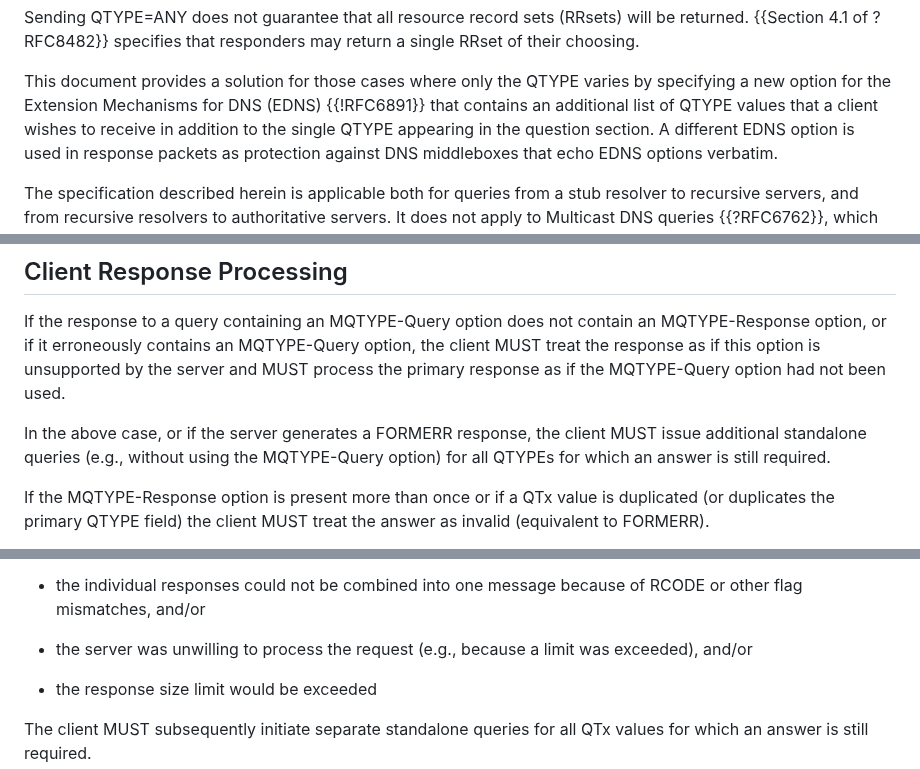
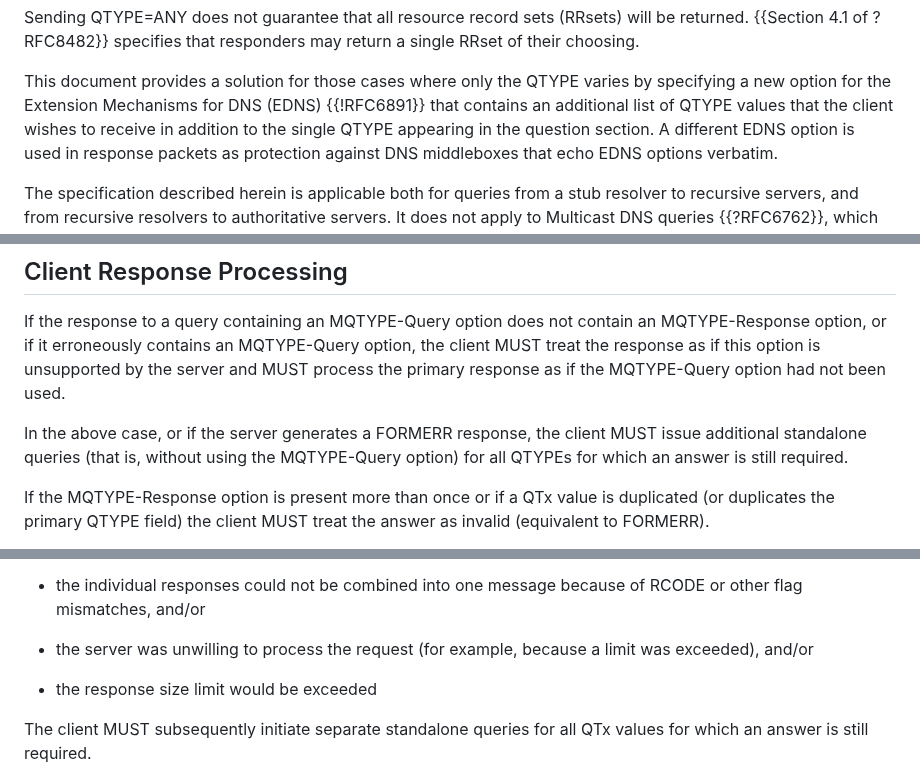
Before and after one commit to dnssd-wg/draft-ietf-dnssd-multi-qtypes, a Markdown page: draft-ietf-dnssd-multi-qtypes.md, 3 parts joined by grey strips. Rendered like a GitHub page.

```diff
--- a/draft-ietf-dnssd-multi-qtypes.md
+++ b/draft-ietf-dnssd-multi-qtypes.md
@@ -61,7 +61,7 @@ their choosing.
 This document provides a solution for those cases where only the QTYPE
 varies by specifying a new option for the Extension Mechanisms for DNS
 (EDNS) {{!RFC6891}} that contains an additional list of QTYPE values
-that a client wishes to receive in addition to the single
+that the client wishes to receive in addition to the single
 QTYPE appearing in the question section.  A different EDNS option is
 used in response packets as protection against DNS middleboxes that echo
 EDNS options verbatim.
@@ -229,7 +229,7 @@ option is unsupported by the server and MUST process the primary
 response as if the MQTYPE-Query option had not been used.
 
 In the above case, or if the server generates a FORMERR response, the
-client MUST issue additional standalone queries (e.g., without using the
+client MUST issue additional standalone queries (that is, without using the
 MQTYPE-Query option) for all QTYPEs for which an answer is still
 required.
 
@@ -265,7 +265,7 @@ any records for that QTx value in cache, and/or
 - the individual responses could not be combined into one message
 because of RCODE or other flag mismatches, and/or
 
-- the server was unwilling to process the request (e.g., because a limit
+- the server was unwilling to process the request (for example, because a limit
 was exceeded), and/or
 
 - the response size limit would be exceeded
```
Also changed, not shown: other parts of draft-ietf-dnssd-multi-qtypes.md (+11 -11 lines).
